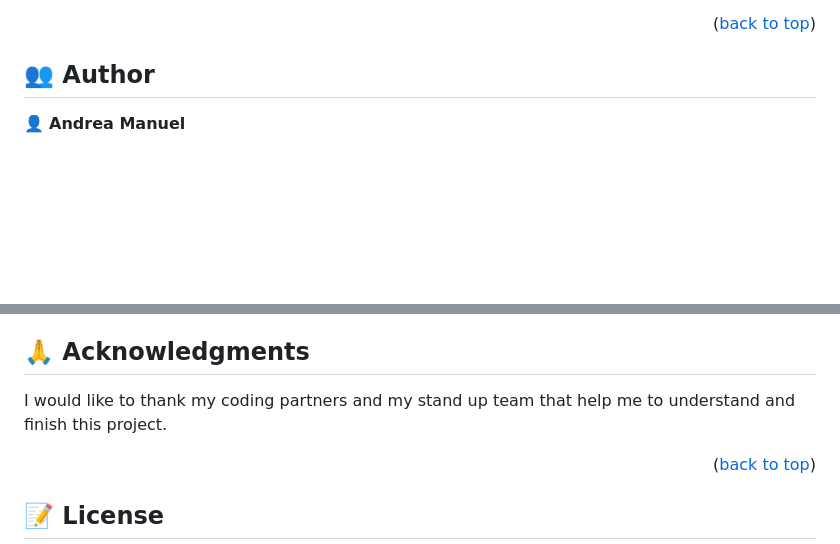
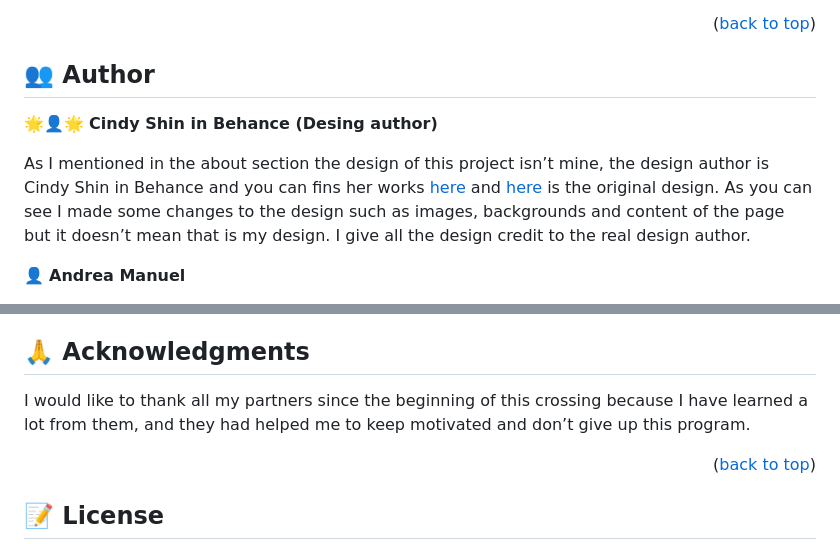
Before and after one commit to AndreaM2429/Capstone_project_Conference_page, a Markdown page: README.md, 2 parts joined by grey strips. Rendered like a GitHub page; blank space fills up the shorter version.

Commit message:
Update information

```diff
--- a/README.md
+++ b/README.md
@@ -179,6 +179,12 @@ You can deploy this project Following the instructions in this [link](https://pa
 
 ## 👥 Author <a name="authors"></a>
 
+🌟👤🌟 **Cindy Shin in Behance (Desing author)**
+
+As I mentioned in the about section the design of this project isn’t mine, the design author is Cindy Shin in Behance and you can fins her works [here]( https://www.behance.net/adagio07) and [here]( https://www.behance.net/gallery/29845175/CC-Global-Summit-2015) is the original design.
+As you can see I made some changes to the design such as images, backgrounds and content of the page but it doesn’t mean that is my design. I give all the design credit to the real design author.
+
+
 👤 **Andrea Manuel**
 
 - GitHub: [@AndreaM2429](https://github.com/AndreaM2429)
@@ -213,7 +219,7 @@ If you like this project you could clone the repo and work with it or do the cha
 
 ## 🙏 Acknowledgments <a name="acknowledgements"></a>
 
-I would like to thank my coding partners and my stand up team that help me to understand and finish this project.
+I would like to thank all my partners since the beginning of this crossing because I have learned a lot from them, and they had helped me to keep motivated and don’t give up this program.
 
 <p align="right">(<a href="#readme-top">back to top</a>)</p>
 
```
